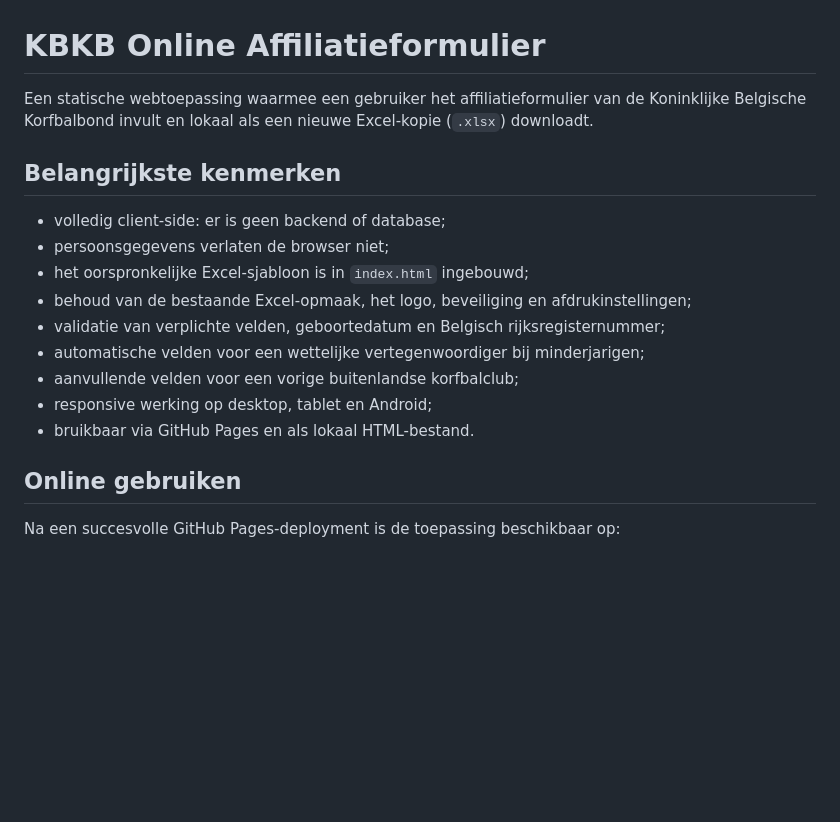
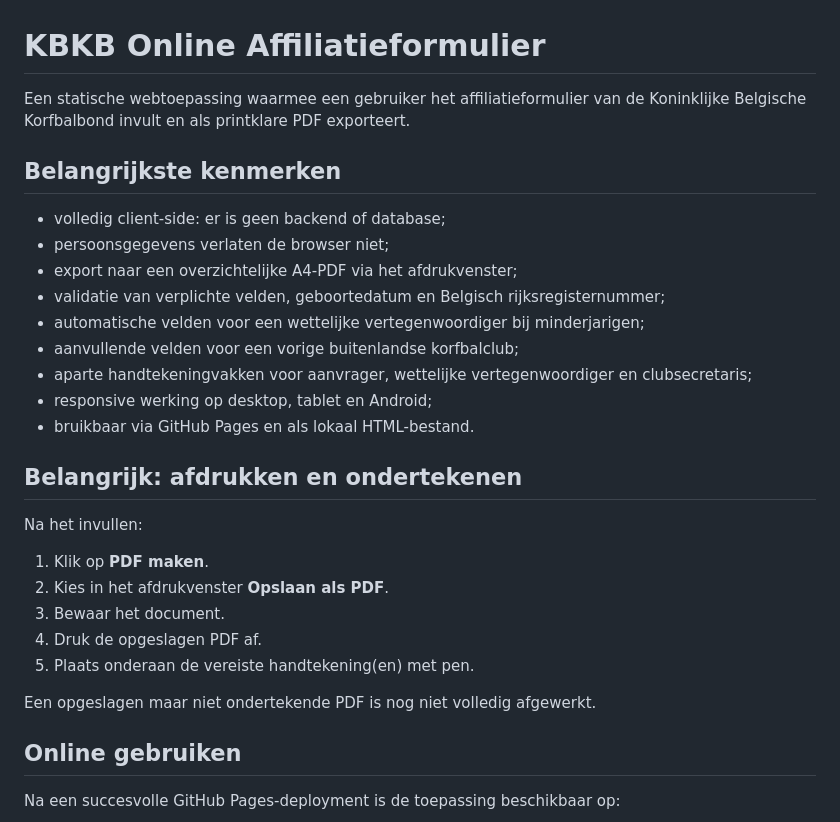
Before and after one commit to toby13dp/kbkb-online-affiliatieformulier, a Markdown page: README.md, the part around one of its changes. GitHub-like rendering; blank space fills up the shorter version.

```diff
--- a/README.md
+++ b/README.md
@@ -1,18 +1,30 @@
 # KBKB Online Affiliatieformulier
 
-Een statische webtoepassing waarmee een gebruiker het affiliatieformulier van de Koninklijke Belgische Korfbalbond invult en lokaal als een nieuwe Excel-kopie (`.xlsx`) downloadt.
+Een statische webtoepassing waarmee een gebruiker het affiliatieformulier van de Koninklijke Belgische Korfbalbond invult en als printklare PDF exporteert.
 
 ## Belangrijkste kenmerken
 
 - volledig client-side: er is geen backend of database;
 - persoonsgegevens verlaten de browser niet;
-- het oorspronkelijke Excel-sjabloon is in `index.html` ingebouwd;
-- behoud van de bestaande Excel-opmaak, het logo, beveiliging en afdrukinstellingen;
+- export naar een overzichtelijke A4-PDF via het afdrukvenster;
 - validatie van verplichte velden, geboortedatum en Belgisch rijksregisternummer;
 - automatische velden voor een wettelijke vertegenwoordiger bij minderjarigen;
 - aanvullende velden voor een vorige buitenlandse korfbalclub;
+- aparte handtekeningvakken voor aanvrager, wettelijke vertegenwoordiger en clubsecretaris;
 - responsive werking op desktop, tablet en Android;
 - bruikbaar via GitHub Pages en als lokaal HTML-bestand.
+
+## Belangrijk: afdrukken en ondertekenen
+
+Na het invullen:
+
+1. Klik op **PDF maken**.
+2. Kies in het afdrukvenster **Opslaan als PDF**.
+3. Bewaar het document.
+4. Druk de opgeslagen PDF af.
+5. Plaats onderaan de vereiste handtekening(en) met pen.
+
+Een opgeslagen maar niet ondertekende PDF is nog niet volledig afgewerkt.
 
 ## Online gebruiken
 
```
Also changed, not shown: other parts of README.md (+20 -22 lines).
